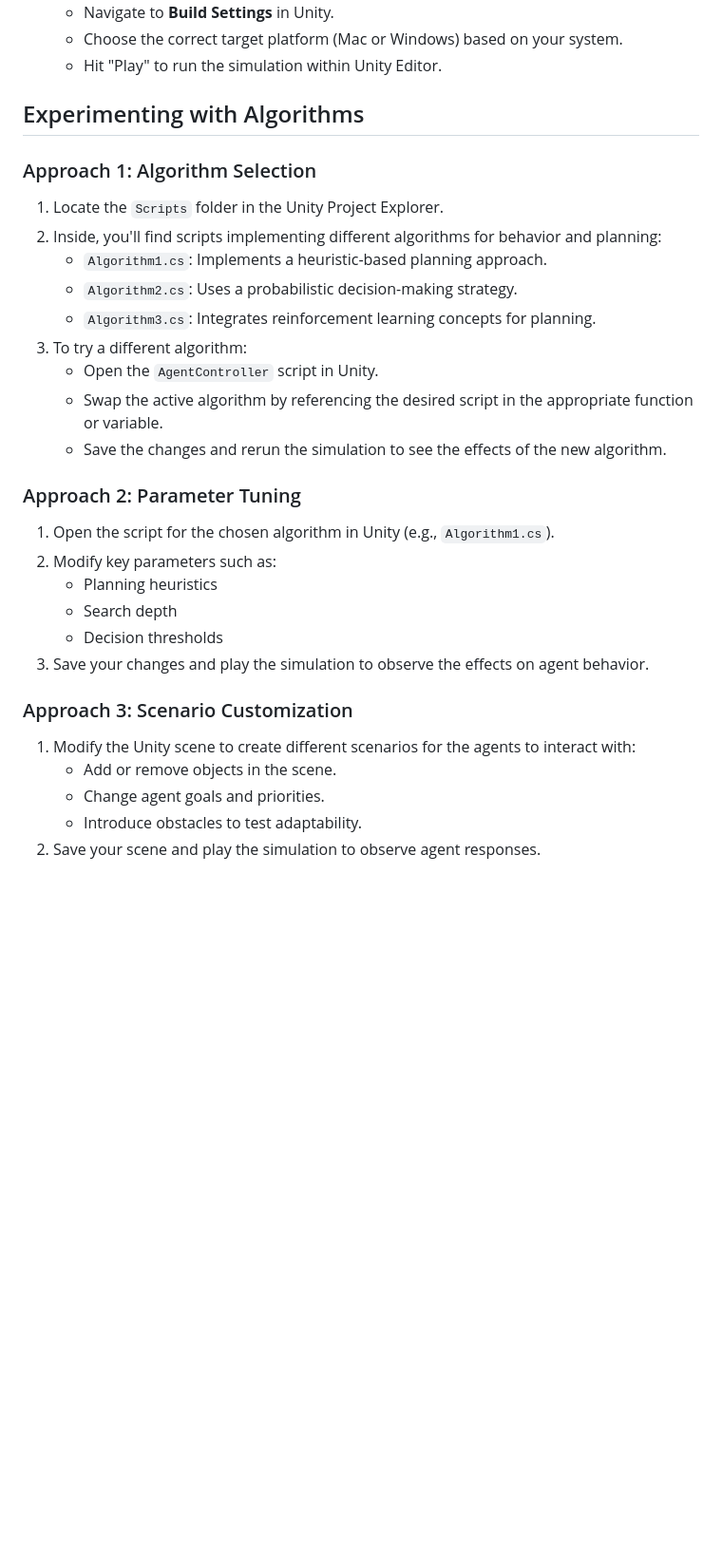
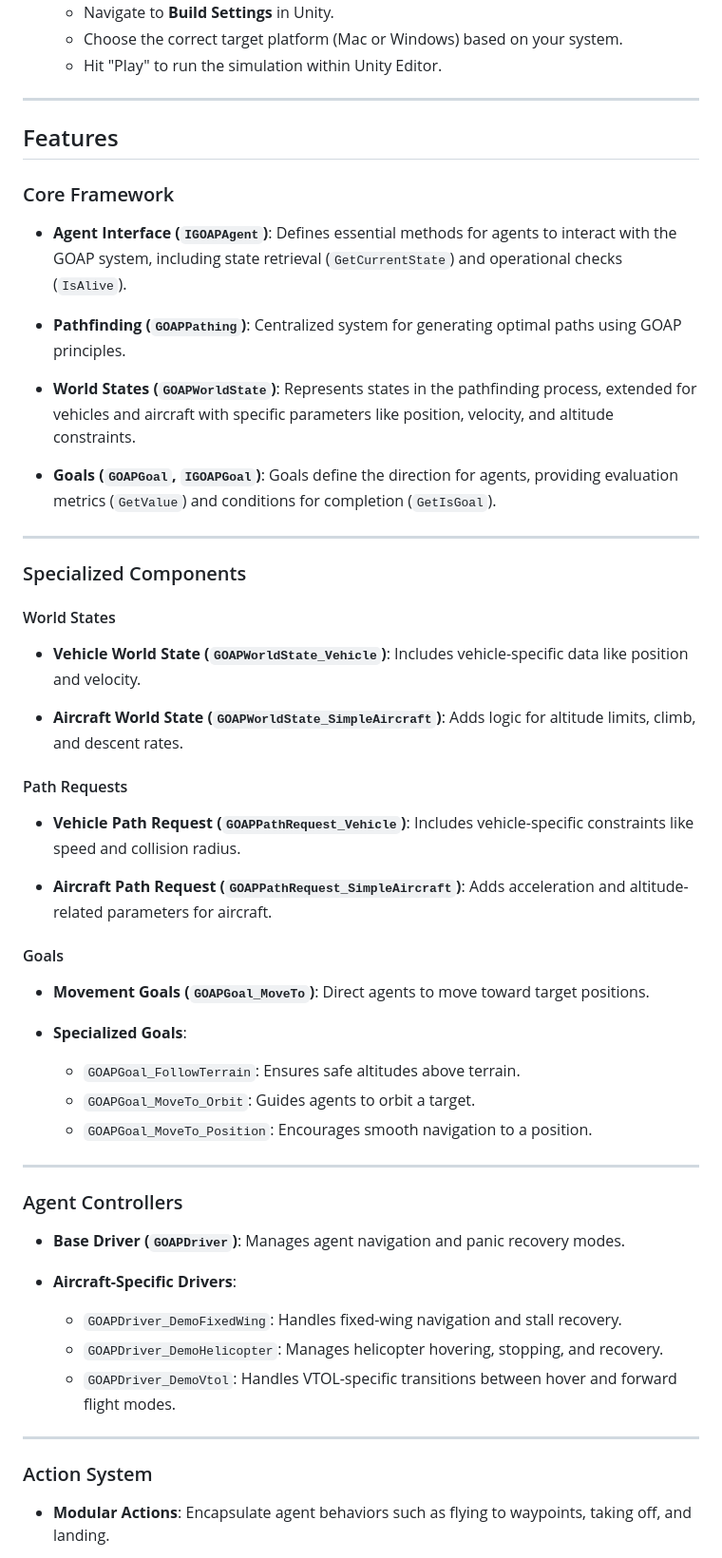
Before and after one commit to samarth-sudo/Simulator_GOAP, a Markdown page: README.md, the part around the change printed below. Shown: that part at 95% size. Drawn GitHub-style; blank space fills up the shorter version.

```diff
--- a/README.md
+++ b/README.md
@@ -28,33 +28,64 @@ This repository hosts a Unity-based simulation project that demonstrates **Goal-
    - Choose the correct target platform (Mac or Windows) based on your system.
    - Hit "Play" to run the simulation within Unity Editor.
 
-## Experimenting with Algorithms
 
-### Approach 1: Algorithm Selection
+---
 
-1. Locate the `Scripts` folder in the Unity Project Explorer.
-2. Inside, you'll find scripts implementing different algorithms for behavior and planning:
-   - `Algorithm1.cs`: Implements a heuristic-based planning approach.
-   - `Algorithm2.cs`: Uses a probabilistic decision-making strategy.
-   - `Algorithm3.cs`: Integrates reinforcement learning concepts for planning.
-3. To try a different algorithm:
-   - Open the `AgentController` script in Unity.
-   - Swap the active algorithm by referencing the desired script in the appropriate function or variable.
-   - Save the changes and rerun the simulation to see the effects of the new algorithm.
+## Features
 
-### Approach 2: Parameter Tuning
+### Core Framework
+- **Agent Interface (`IGOAPAgent`)**:
+  Defines essential methods for agents to interact with the GOAP system, including state retrieval (`GetCurrentState`) and operational checks (`IsAlive`).
 
-1. Open the script for the chosen algorithm in Unity (e.g., `Algorithm1.cs`).
-2. Modify key parameters such as:
-   - Planning heuristics
-   - Search depth
-   - Decision thresholds
-3. Save your changes and play the simulation to observe the effects on agent behavior.
+- **Pathfinding (`GOAPPathing`)**:
+  Centralized system for generating optimal paths using GOAP principles.
 
-### Approach 3: Scenario Customization
+- **World States (`GOAPWorldState`)**:
+  Represents states in the pathfinding process, extended for vehicles and aircraft with specific parameters like position, velocity, and altitude constraints.
 
-1. Modify the Unity scene to create different scenarios for the agents to interact with:
-   - Add or remove objects in the scene.
-   - Change agent goals and priorities.
-   - Introduce obstacles to test adaptability.
-2. Save your scene and play the simulation to observe agent responses.
+- **Goals (`GOAPGoal`, `IGOAPGoal`)**:
+  Goals define the direction for agents, providing evaluation metrics (`GetValue`) and conditions for completion (`GetIsGoal`).
+
+---
+
+### Specialized Components
+#### World States
+- **Vehicle World State (`GOAPWorldState_Vehicle`)**:
+  Includes vehicle-specific data like position and velocity.
+
+- **Aircraft World State (`GOAPWorldState_SimpleAircraft`)**:
+  Adds logic for altitude limits, climb, and descent rates.
+
+#### Path Requests
+- **Vehicle Path Request (`GOAPPathRequest_Vehicle`)**:
+  Includes vehicle-specific constraints like speed and collision radius.
+
+- **Aircraft Path Request (`GOAPPathRequest_SimpleAircraft`)**:
+  Adds acceleration and altitude-related parameters for aircraft.
+
+#### Goals
+- **Movement Goals (`GOAPGoal_MoveTo`)**:
+  Direct agents to move toward target positions.
+
+- **Specialized Goals**:
+  - `GOAPGoal_FollowTerrain`: Ensures safe altitudes above terrain.
+  - `GOAPGoal_MoveTo_Orbit`: Guides agents to orbit a target.
+  - `GOAPGoal_MoveTo_Position`: Encourages smooth navigation to a position.
+
+---
+
+### Agent Controllers
+- **Base Driver (`GOAPDriver`)**:
+  Manages agent navigation and panic recovery modes.
+
+- **Aircraft-Specific Drivers**:
+  - `GOAPDriver_DemoFixedWing`: Handles fixed-wing navigation and stall recovery.
+  - `GOAPDriver_DemoHelicopter`: Manages helicopter hovering, stopping, and recovery.
+  - `GOAPDriver_DemoVtol`: Handles VTOL-specific transitions between hover and forward flight modes.
+
+---
+
+### Action System
+- **Modular Actions**:
+  Encapsulate agent behaviors such as flying to waypoints, taking off, and landing.
+
```
Also changed, not shown: other parts of README.md (+40 -0 lines).
